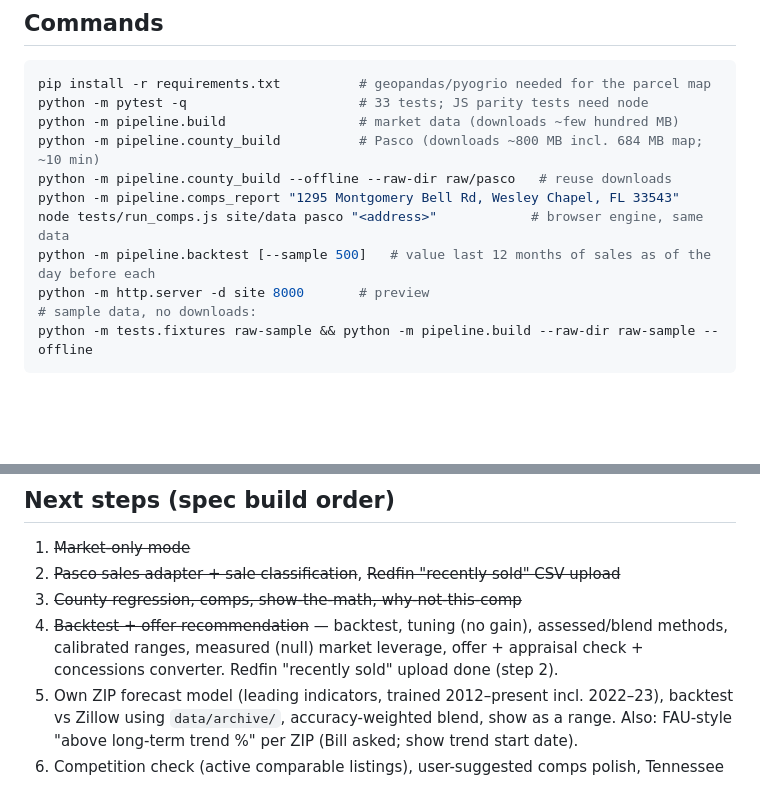
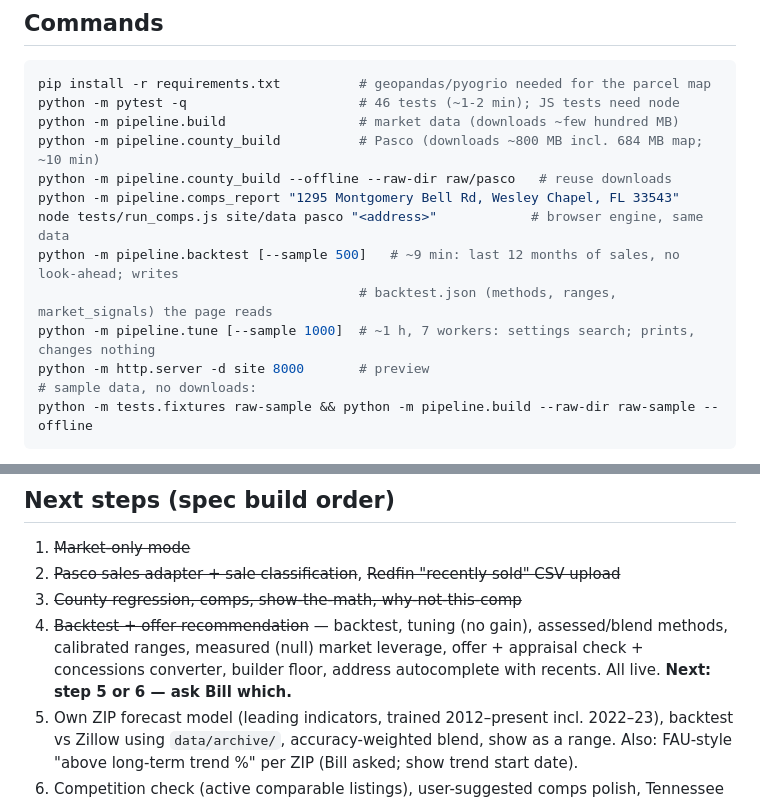
Before and after one commit to willyrk1/home-offer-analyzer, a Markdown page: CLAUDE.md, 2 parts joined by grey strips. Drawn GitHub-style; blank space fills up the shorter version.

Commit message:
CLAUDE.md: current commands, this machine's setup, next step
Co-Authored-By: Claude Opus 5.5 <noreply@anthropic.com>

````diff
--- a/CLAUDE.md
+++ b/CLAUDE.md
@@ -36,13 +36,15 @@ snapshots for future backtests) is committed by the workflow and can't be recrea
 
 ```bash
 pip install -r requirements.txt          # geopandas/pyogrio needed for the parcel map
-python -m pytest -q                      # 33 tests; JS parity tests need node
+python -m pytest -q                      # 46 tests (~1-2 min); JS tests need node
 python -m pipeline.build                 # market data (downloads ~few hundred MB)
 python -m pipeline.county_build          # Pasco (downloads ~800 MB incl. 684 MB map; ~10 min)
 python -m pipeline.county_build --offline --raw-dir raw/pasco   # reuse downloads
 python -m pipeline.comps_report "1295 Montgomery Bell Rd, Wesley Chapel, FL 33543"
 node tests/run_comps.js site/data pasco "<address>"            # browser engine, same data
-python -m pipeline.backtest [--sample 500]   # value last 12 months of sales as of the day before each
+python -m pipeline.backtest [--sample 500]   # ~9 min: last 12 months of sales, no look-ahead; writes
+                                         # backtest.json (methods, ranges, market_signals) the page reads
+python -m pipeline.tune [--sample 1000]  # ~1 h, 7 workers: settings search; prints, changes nothing
 python -m http.server -d site 8000       # preview
 # sample data, no downloads:
 python -m tests.fixtures raw-sample && python -m pipeline.build --raw-dir raw-sample --offline
@@ -209,7 +219,8 @@ leverage.
 3. ~~County regression, comps, show-the-math, why-not-this-comp~~
 4. ~~Backtest + offer recommendation~~ — backtest, tuning (no gain), assessed/blend
    methods, calibrated ranges, measured (null) market leverage, offer + appraisal check +
-   concessions converter. Redfin "recently sold" upload done (step 2).
+   concessions converter, builder floor, address autocomplete with recents. All live.
+   **Next: step 5 or 6 — ask Bill which.**
 5. Own ZIP forecast model (leading indicators, trained 2012–present incl. 2022–23),
    backtest vs Zillow using `data/archive/`, accuracy-weighted blend, show as a range.
    Also: FAU-style "above long-term trend %" per ZIP (Bill asked; show trend start date).
````
Also changed, not shown: other parts of CLAUDE.md (+8 -0 lines).
